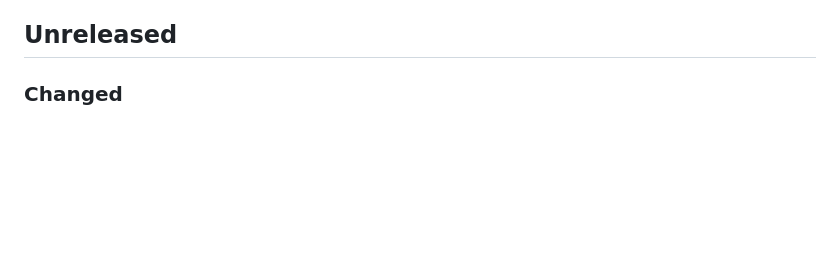
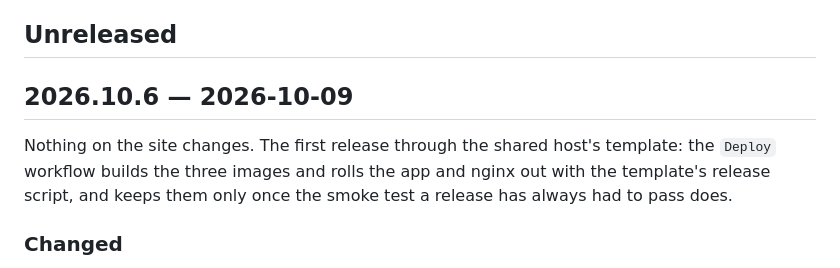
Before and after one commit to jkulak/hhbd, a Markdown page: CHANGELOG.md, the part around the change. GitHub-like rendering; blank space fills up the shorter version.

Commit message:
Prepare release 2026.10.6
Nothing on the site changes. The release is there to run the template's
Deploy workflow for the first time, on a release that carries no other
change, so that if it fails the only thing to look at is the new way a
release reaches production.

```diff
--- a/CHANGELOG.md
+++ b/CHANGELOG.md
@@ -7,6 +7,12 @@ published as a release — `gh release create vYYYY.MM.N` — which is what depl
 person's decision; nothing releases on its own.
 
 ## Unreleased
+
+## 2026.10.6 — 2026-10-09
+
+Nothing on the site changes. The first release through the shared host's template: the
+`Deploy` workflow builds the three images and rolls the app and nginx out with the template's
+release script, and keeps them only once the smoke test a release has always had to pass does.
 
 ### Changed
 - Production's stack is laid out as the shared OVH host's service template has every service do
```
